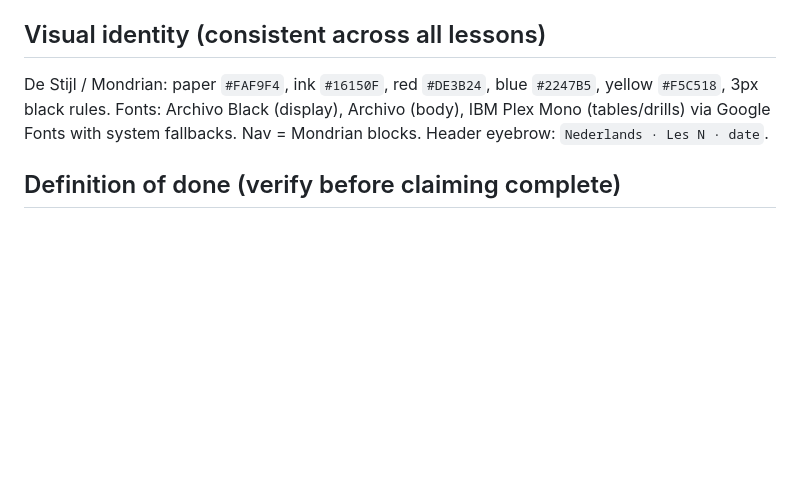
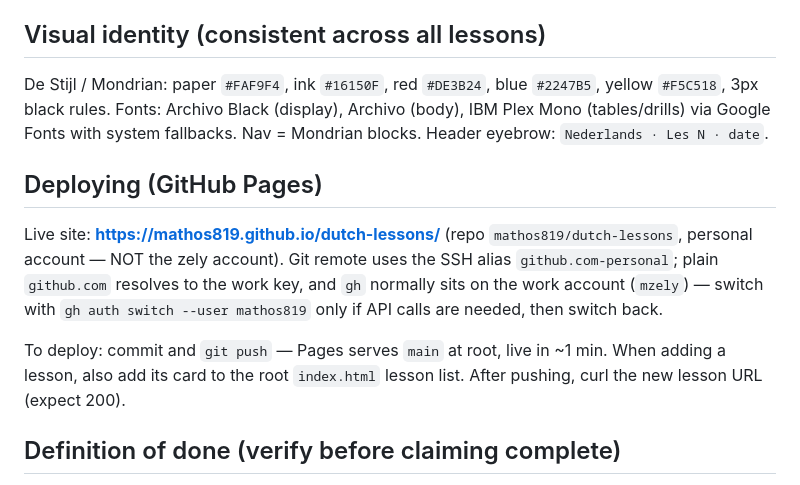
Before and after one commit to mathos819/dutch-lessons, a Markdown page: CLAUDE.md, the part around the change. Rendered like a GitHub page; blank space fills up the shorter version.

Commit message:
Add GitHub Pages deploy instructions to playbook
Co-Authored-By: Claude Fable 5 <noreply@anthropic.com>

```diff
--- a/CLAUDE.md
+++ b/CLAUDE.md
@@ -50,6 +50,19 @@ De Stijl / Mondrian: paper `#FAF9F4`, ink `#16150F`, red `#DE3B24`, blue
 Archivo (body), IBM Plex Mono (tables/drills) via Google Fonts with system
 fallbacks. Nav = Mondrian blocks. Header eyebrow: `Nederlands · Les N · date`.
 
+## Deploying (GitHub Pages)
+
+Live site: **https://mathos819.github.io/dutch-lessons/** (repo
+`mathos819/dutch-lessons`, personal account — NOT the zely account).
+Git remote uses the SSH alias `github.com-personal`; plain `github.com`
+resolves to the work key, and `gh` normally sits on the work account
+(`mzely`) — switch with `gh auth switch --user mathos819` only if API
+calls are needed, then switch back.
+
+To deploy: commit and `git push` — Pages serves `main` at root, live in
+~1 min. When adding a lesson, also add its card to the root `index.html`
+lesson list. After pushing, curl the new lesson URL (expect 200).
+
 ## Definition of done (verify before claiming complete)
 
 - Open the page in Chrome (chrome-devtools MCP) and check:
```
